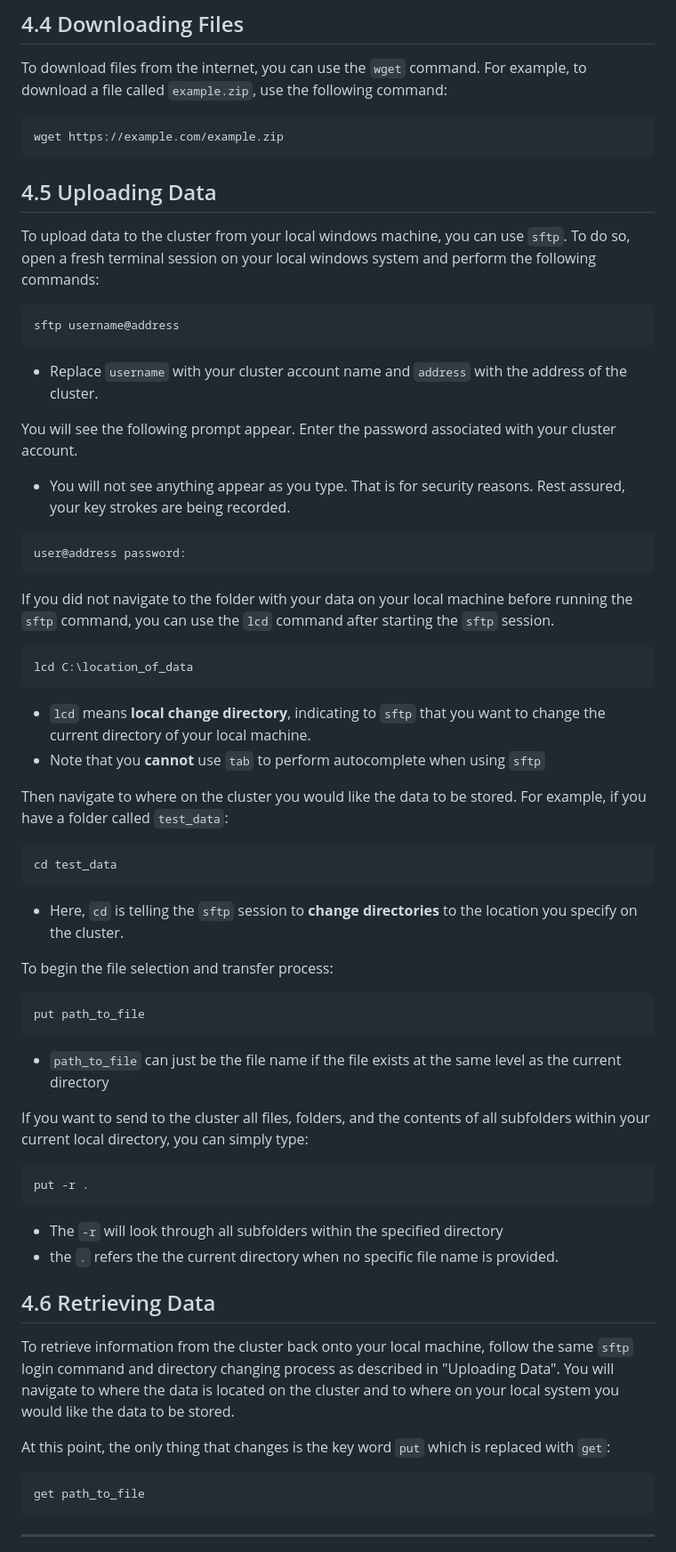
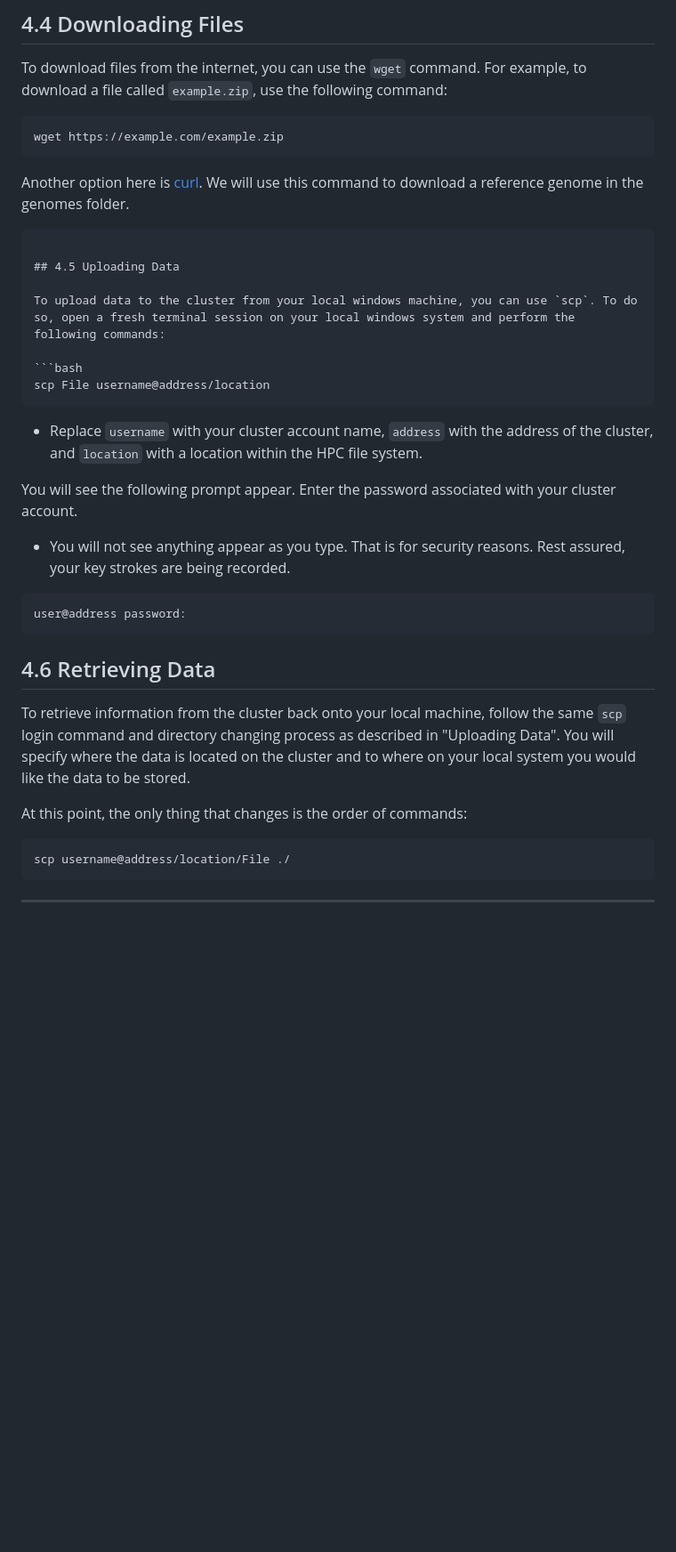
Before and after one commit to GRDI-GenARCC/tutorials-and-workshops, a Markdown page: GenARCCyear1_basicHPC/basicHPC.md, the part around the change. Shown at 89% size. GitHub-like rendering; blank space fills up the shorter version.

````diff
--- a/GenARCCyear1_basicHPC/basicHPC.md
+++ b/GenARCCyear1_basicHPC/basicHPC.md
@@ -176,16 +176,18 @@ To download files from the internet, you can use the `wget` command. For example
 ```bash
 wget https://example.com/example.zip
 ```
+Another option here is [curl](https://developer.ibm.com/articles/what-is-curl-command/). We will use this command to download a reference genome in the genomes folder.
 
+```
 
 ## 4.5 Uploading Data
 
-To upload data to the cluster from your local windows machine, you can use `sftp`. To do so, open a fresh terminal session on your local windows system and perform the following commands:
+To upload data to the cluster from your local windows machine, you can use `scp`. To do so, open a fresh terminal session on your local windows system and perform the following commands:
 
 ```bash
-sftp username@address
+scp File username@address/location
 ```
-- Replace `username` with your cluster account name and `address` with the address of the cluster.
+- Replace `username` with your cluster account name, `address` with the address of the cluster, and `location` with a location within the HPC file system.
 
 You will see the following prompt appear. Enter the password associated with your cluster account.
 
@@ -194,41 +196,13 @@ You will see the following prompt appear. Enter the password associated with you
 user@address password:
 ```
 
-If you did not navigate to the folder with your data on your local machine before running the `sftp` command, you can use the `lcd` command after starting the `sftp` session.
-```bash
-lcd C:\location_of_data
-```
-- `lcd` means **local change directory**, indicating to `sftp` that you want to change the current directory of your local machine.
-- Note that you **cannot** use `tab` to perform autocomplete when using `sftp`
-
-Then navigate to where on the cluster you would like the data to be stored. For example, if you have a folder called `test_data`:
-```bash
-cd test_data
-```
-- Here, `cd` is telling the `sftp` session to **change directories** to the location you specify on the cluster.
-
-To begin the file selection and transfer process:
-```bash
-put path_to_file
-```
-- `path_to_file` can just be the file name if the file exists at the same level as the current directory
-
-If you want to send to the cluster all files, folders, and the contents of all subfolders within your current local directory, you can simply type:
-```bash
-put -r .
-```
-- The `-r` will look through all subfolders within the specified directory
-- the `.` refers the the current directory when no specific file name is provided.
-
-
-
 ## 4.6 Retrieving Data
 
-To retrieve information from the cluster back onto your local machine, follow the same `sftp` login command and directory changing process as described in "Uploading Data". You will navigate to where the data is located on the cluster and to where on your local system you would like the data to be stored.
+To retrieve information from the cluster back onto your local machine, follow the same `scp` login command and directory changing process as described in "Uploading Data". You will specify where the data is located on the cluster and to where on your local system you would like the data to be stored.
 
-At this point, the only thing that changes is the key word `put` which is replaced with `get`:
+At this point, the only thing that changes is the order of commands:
 ```bash
-get path_to_file
+scp username@address/location/File ./
 ```
 
 
````
